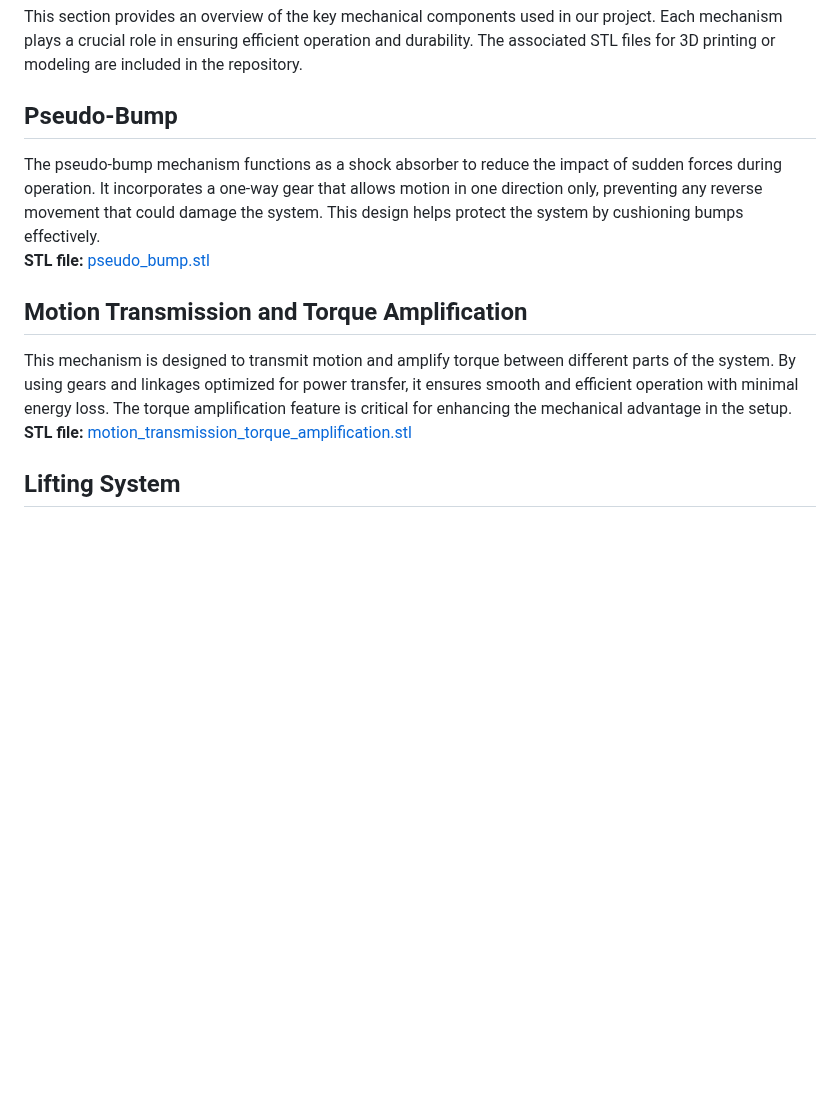
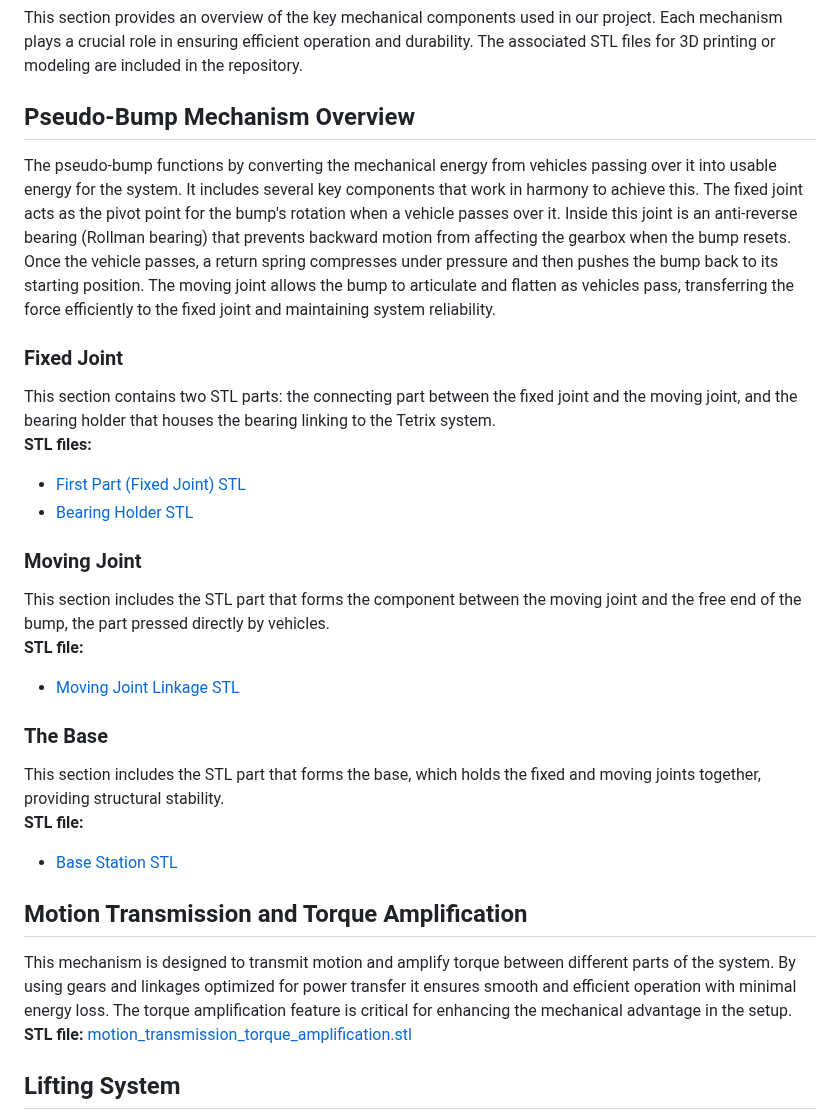
Before and after one commit to salmandaher/VLNs_Team_GraviPower, a Markdown page: README.md, the part around the change. GitHub-like rendering; blank space fills up the shorter version.

```diff
--- a/README.md
+++ b/README.md
@@ -5,12 +5,31 @@ Robotic Gravity-based energy storage system designed for smart cities — conver
 
 This section provides an overview of the key mechanical components used in our project. Each mechanism plays a crucial role in ensuring efficient operation and durability. The associated STL files for 3D printing or modeling are included in the repository.
 
-## Pseudo-Bump
-The pseudo-bump mechanism functions as a shock absorber to reduce the impact of sudden forces during operation. It incorporates a one-way gear that allows motion in one direction only, preventing any reverse movement that could damage the system. This design helps protect the system by cushioning bumps effectively.
-**STL file:** [pseudo_bump.stl](path/to/pseudo_bump.stl)
+## Pseudo-Bump Mechanism Overview
+
+The pseudo-bump functions by converting the mechanical energy from vehicles passing over it into usable energy for the system. It includes several key components that work in harmony to achieve this. The fixed joint acts as the pivot point for the bump's rotation when a vehicle passes over it. Inside this joint is an anti-reverse bearing (Rollman bearing) that prevents backward motion from affecting the gearbox when the bump resets. Once the vehicle passes, a return spring compresses under pressure and then pushes the bump back to its starting position. The moving joint allows the bump to articulate and flatten as vehicles pass, transferring the force efficiently to the fixed joint and maintaining system reliability.
+
+### Fixed Joint
+
+This section contains two STL parts: the connecting part between the fixed joint and the moving joint, and the bearing holder that houses the bearing linking to the Tetrix system.
+**STL files:**
+- [First Part (Fixed Joint) STL](https://github.com/salmandaher/VLNs_Team_GraviPower/blob/d1e83de02112018f51a4b01dffcafd82a4864781/3d%20designs/Bump/first.stl)
+- [Bearing Holder STL](https://github.com/salmandaher/VLNs_Team_GraviPower/blob/d1e83de02112018f51a4b01dffcafd82a4864781/3d%20designs/stls/inner%20bearing%20to%20tetrix.stl)
+
+### Moving Joint
+
+This section includes the STL part that forms the component between the moving joint and the free end of the bump, the part pressed directly by vehicles.
+**STL file:**
+- [Moving Joint Linkage STL](https://github.com/salmandaher/VLNs_Team_GraviPower/blob/d1e83de02112018f51a4b01dffcafd82a4864781/3d%20designs/Bump/second.stl)
+
+### The Base
+
+This section includes the STL part that forms the base, which holds the fixed and moving joints together, providing structural stability.
+**STL file:**
+- [Base Station STL](https://github.com/salmandaher/VLNs_Team_GraviPower/blob/d1e83de02112018f51a4b01dffcafd82a4864781/3d%20designs/Bump/station.stl)
 
 ## Motion Transmission and Torque Amplification
-This mechanism is designed to transmit motion and amplify torque between different parts of the system. By using gears and linkages optimized for power transfer, it ensures smooth and efficient operation with minimal energy loss. The torque amplification feature is critical for enhancing the mechanical advantage in the setup.
+This mechanism is designed to transmit motion and amplify torque between different parts of the system. By using gears and linkages optimized for power transfer it ensures smooth and efficient operation with minimal energy loss. The torque amplification feature is critical for enhancing the mechanical advantage in the setup.
 **STL file:** [motion_transmission_torque_amplification.stl](path/to/motion_transmission_torque_amplification.stl)
 
 ## Lifting System
```
